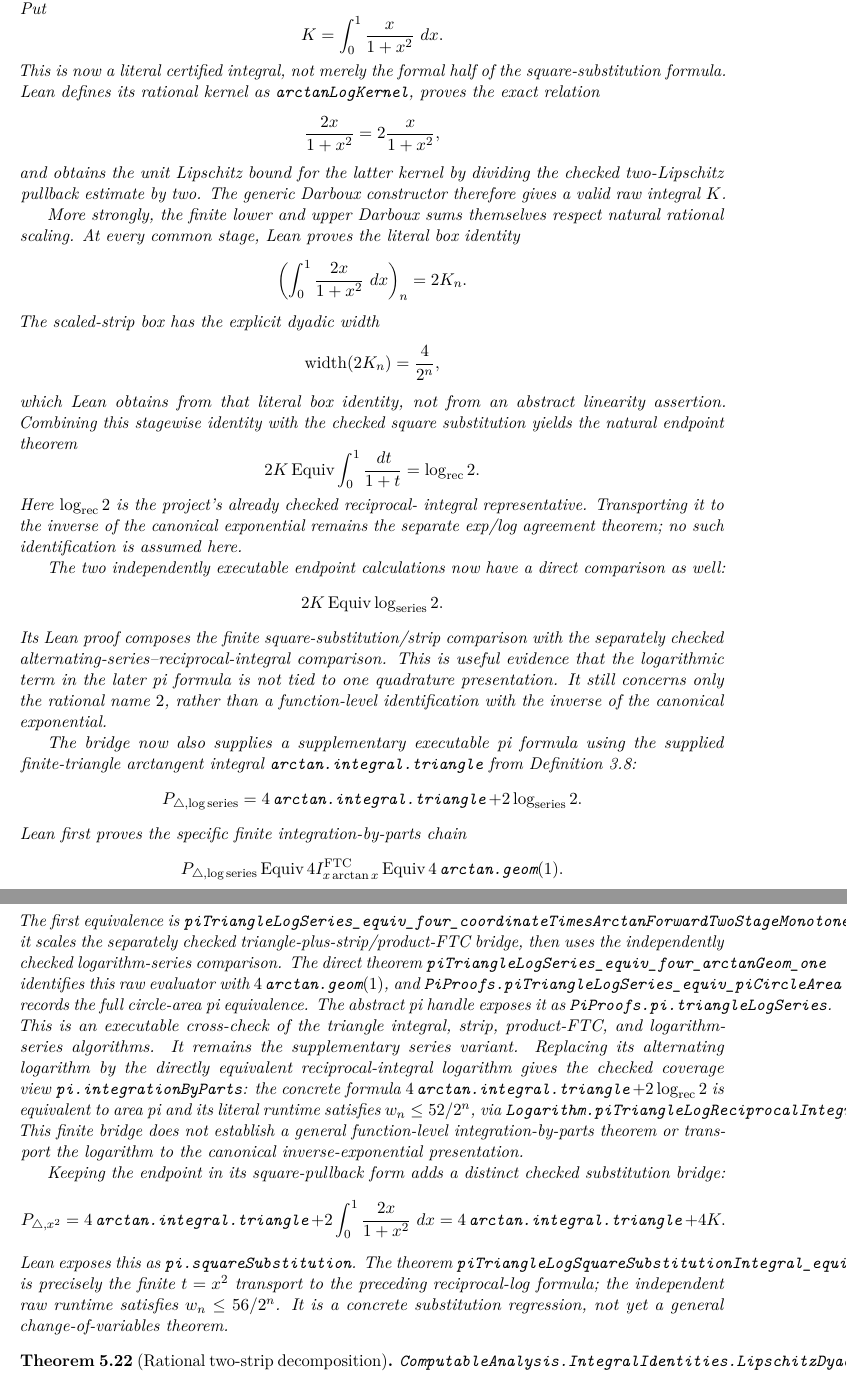
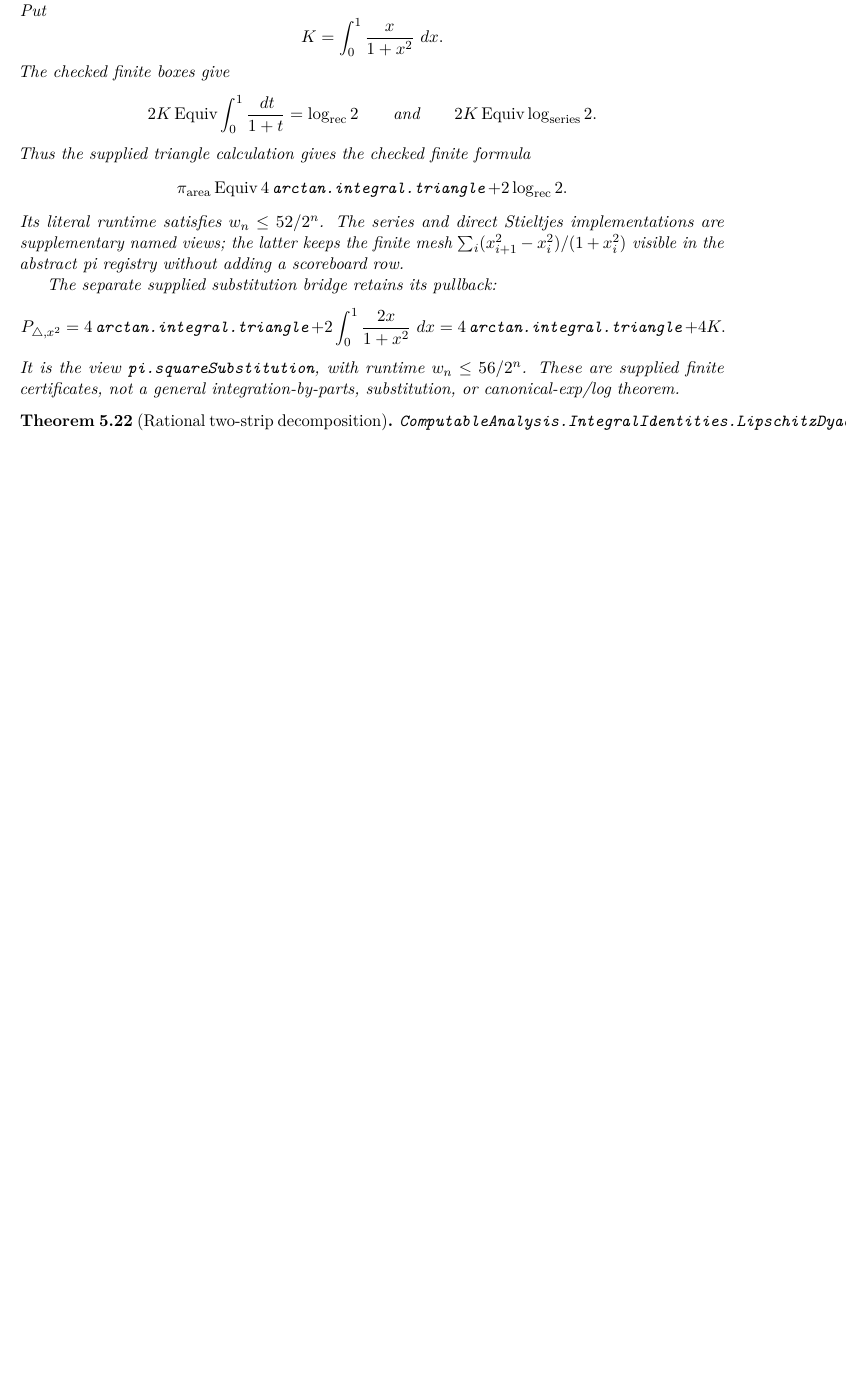
Before and after one commit to liuyao12/computable-analysis, a LaTeX thesis (blueprint/src/web.tex, which reads blueprint/src/05-exponential-logarithm.tex): two parts of pages 98 and 99 of 130 before the commit and part of page 98 of 129 after it, the two joined at a grey line, cut so that both start at the same text, the shorter picture padded with empty space. Compiled offline with pdfLaTeX.

Commit message:
docs(blueprint): condense logarithm pi bridge

```diff
--- a/blueprint/src/05-exponential-logarithm.tex
+++ b/blueprint/src/05-exponential-logarithm.tex
@@ -756,99 +756,33 @@ Put
 \[
  K=\int_0^1\frac{x}{1+x^2}\,\dd x.
 \]
-This is now a literal certified integral, not merely the formal half of the
-square-substitution formula.  Lean defines its rational kernel as
-\code{arctanLogKernel}, proves the exact relation
-\[
- \frac{2x}{1+x^2}=2\frac{x}{1+x^2},
-\]
-and obtains the unit Lipschitz bound for the latter kernel by dividing the
-checked two-Lipschitz pullback estimate by two.  The generic Darboux
-constructor therefore gives a valid raw integral \(K\).
-
-More strongly, the finite lower and upper Darboux sums themselves respect
-natural rational scaling.  At every common stage, Lean proves the literal box
-identity
-\[
-\left(\int_0^1\frac{2x}{1+x^2}\,\dd x\right)_n
- =2K_n.
-\]
-The scaled-strip box has the explicit dyadic width
-\[
-  \operatorname{width}(2K_n)=\frac4{2^n},
-\]
-which Lean obtains from that literal box identity, not from an abstract
-linearity assertion.
-Combining this stagewise identity with the checked square substitution yields
-the natural endpoint theorem
+The checked finite boxes give
 \[
  2K\Equiv\int_0^1\frac{\dd t}{1+t}
-   =\log_{\mathrm{rec}}2.
+ =\log_{\mathrm{rec}}2
+ \qquad\text{and}\qquad
+ 2K\Equiv\log_{\mathrm{series}}2.
 \]
-Here \(\log_{\mathrm{rec}}2\) is the project's already checked reciprocal-
-integral representative.  Transporting it to the inverse of the canonical
-exponential remains the separate exp/log agreement theorem; no such
-identification is assumed here.
+Thus the supplied triangle calculation gives the checked finite formula
+\[
+ \pi_{\mathrm{area}}\Equiv
+ 4\arctanintegraltriangle+2\log_{\mathrm{rec}}2.
+\]
+Its literal runtime satisfies \(w_n\le52/2^n\).  The series and direct
+Stieltjes implementations are supplementary named views; the latter keeps the
+finite mesh \(\sum_i(x_{i+1}^2-x_i^2)/(1+x_i^2)\) visible in the abstract pi
+registry without adding a scoreboard row.
 
-The two independently executable endpoint calculations now have a direct
-comparison as well:
-\[
-  2K\Equiv\log_{\mathrm{series}}2.
-\]
-Its Lean proof composes the finite square-substitution/strip comparison with
-the separately checked alternating-series--reciprocal-integral comparison.
-This is useful evidence that the logarithmic term in the later pi formula is
-not tied to one quadrature presentation.  It still concerns only the rational
-name \(2\), rather than a function-level identification with the inverse of
-the canonical exponential.
-
-The bridge now also supplies a supplementary executable pi formula using the
-supplied finite-triangle arctangent integral
-\(\arctanintegraltriangle\) from
-\cref{thm:finite-uniform-triangle-reindexing}:
-\[
- P_{\triangle,\log\mathrm{series}}
- =4\arctanintegraltriangle+2\log_{\mathrm{series}}2.
-\]
-Lean first proves the specific finite integration-by-parts chain
-\[
- P_{\triangle,\log\mathrm{series}}
- \Equiv 4I_{x\arctan x}^{\mathrm{FTC}}
- \Equiv 4\arctangeom(1).
-\]
-The first equivalence is
-\code{piTriangleLogSeries\_equiv\_four\_coordinateTimesArctanForwardTwoStageMonotoneIntegral}:
-it scales the separately checked triangle-plus-strip/product-FTC bridge, then
-uses the independently checked logarithm-series comparison.  The direct theorem
-\code{piTriangleLogSeries\_equiv\_four\_arctanGeom\_one} identifies this
-raw evaluator with \(4\arctangeom(1)\), and
-\code{PiProofs.piTriangleLogSeries\_equiv\_piCircleArea} records the full
-circle-area pi equivalence.  The abstract pi handle exposes it as
-\code{PiProofs.pi.triangleLogSeries}.  This is an executable cross-check of
-the triangle integral, strip, product-FTC, and logarithm-series algorithms.
-It remains the supplementary series variant.  Replacing its alternating
-logarithm by the directly equivalent reciprocal-integral logarithm gives the
-checked coverage view \code{pi.integrationByParts}: the concrete formula
-\(4\arctanintegraltriangle+2\log_{\mathrm{rec}}2\) is equivalent to area
-pi and its literal runtime satisfies \(w_n\le52/2^n\), via
-\code{Logarithm.piTriangleLogReciprocalIntegralRate}.  This finite bridge does
-not establish a general function-level integration-by-parts theorem or
-transport the logarithm to the canonical inverse-exponential presentation.
-
-Keeping the endpoint in its square-pullback form adds a distinct checked
-substitution bridge:
+The separate supplied substitution bridge retains its pullback:
 \[
  P_{\triangle,x^2}
  =4\arctanintegraltriangle+
    2\int_0^1\frac{2x}{1+x^2}\,\dd x
  =4\arctanintegraltriangle+4K.
 \]
-Lean exposes this as \code{pi.squareSubstitution}.  The theorem
-\code{piTriangleLogSquareSubstitutionIntegral\_equiv\_piTriangleLogReciprocalIntegral}
-is precisely the finite \(t=x^2\) transport to the preceding reciprocal-log
-formula; the independent raw runtime satisfies \(w_n\le56/2^n\).  It is a
-concrete substitution regression, not yet a general change-of-variables
-theorem.
+It is the view \code{pi.squareSubstitution}, with runtime
+\(w_n\le56/2^n\).  These are supplied finite certificates, not a general
+integration-by-parts, substitution, or canonical-exp/log theorem.
 
 \end{theorem}
 
```
